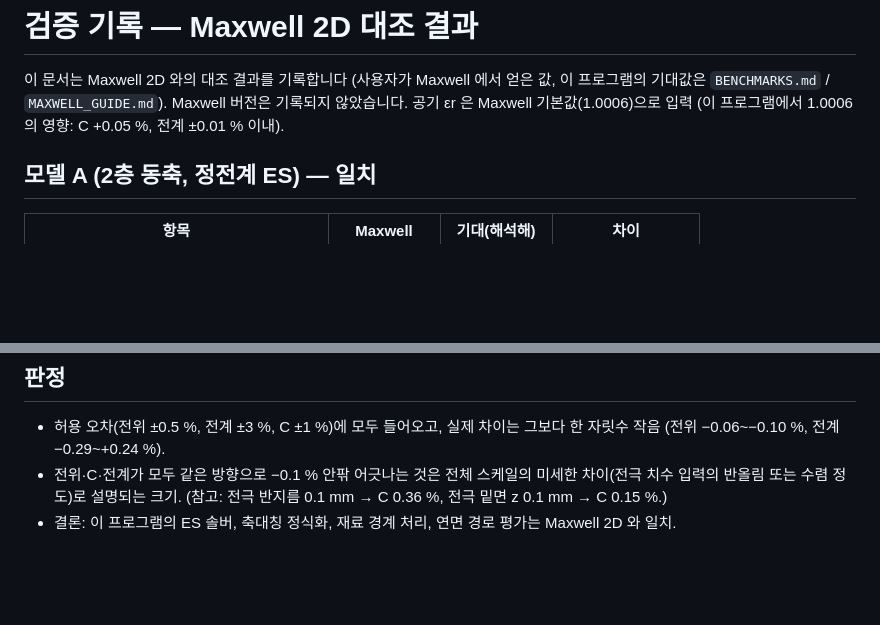
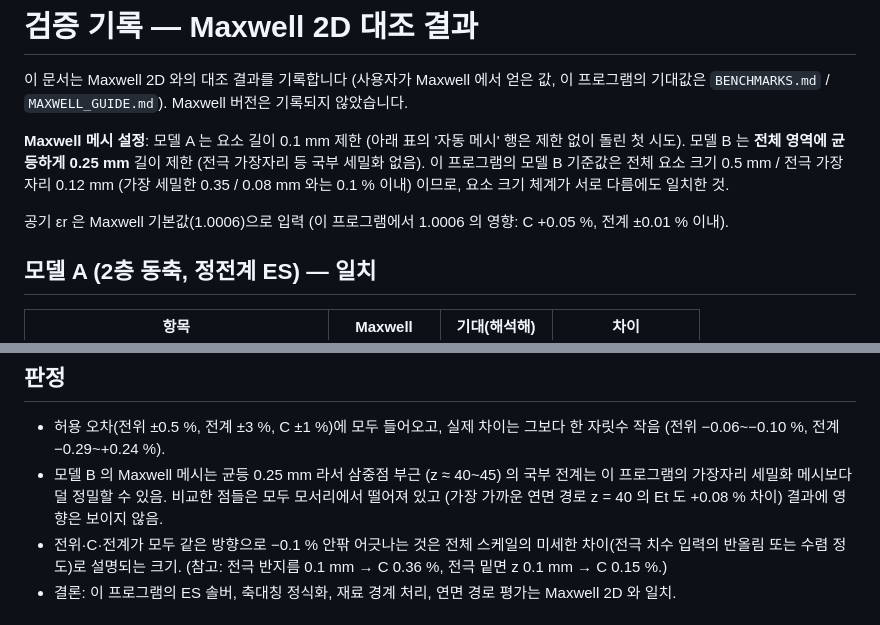
Before and after one commit to wonko87-bit/koko8787, a Markdown page: efield2d/benchmarks/VERIFICATION.md, 2 parts joined by grey strips. GitHub-like rendering; blank space fills up the shorter version.

Commit message:
Note the Maxwell mesh settings in the verification record
Co-Authored-By: Claude Sonnet 5.5 <noreply@anthropic.com>
Claude-Session: https://claude.ai/code/session_017GZChSYDkXRGwv8WTw2cp3

```diff
--- a/efield2d/benchmarks/VERIFICATION.md
+++ b/efield2d/benchmarks/VERIFICATION.md
@@ -1,7 +1,12 @@
 # 검증 기록 — Maxwell 2D 대조 결과
 
 이 문서는 Maxwell 2D 와의 대조 결과를 기록합니다 (사용자가 Maxwell 에서 얻은 값, 이 프로그램의 기대값은 `BENCHMARKS.md` / `MAXWELL_GUIDE.md`).
-Maxwell 버전은 기록되지 않았습니다. 공기 εr 은 Maxwell 기본값(1.0006)으로 입력 (이 프로그램에서 1.0006 의 영향: C +0.05 %, 전계 ±0.01 % 이내).
+Maxwell 버전은 기록되지 않았습니다.
+
+**Maxwell 메시 설정**: 모델 A 는 요소 길이 0.1 mm 제한 (아래 표의 '자동 메시' 행은 제한 없이 돌린 첫 시도). 모델 B 는 **전체 영역에 균등하게 0.25 mm** 길이 제한 (전극 가장자리 등 국부 세밀화 없음).
+이 프로그램의 모델 B 기준값은 전체 요소 크기 0.5 mm / 전극 가장자리 0.12 mm (가장 세밀한 0.35 / 0.08 mm 와는 0.1 % 이내) 이므로, 요소 크기 체계가 서로 다름에도 일치한 것.
+
+공기 εr 은 Maxwell 기본값(1.0006)으로 입력 (이 프로그램에서 1.0006 의 영향: C +0.05 %, 전계 ±0.01 % 이내).
 
 ## 모델 A (2층 동축, 정전계 ES) — 일치
 | 항목 | Maxwell | 기대(해석해) | 차이 |
@@ -42,6 +47,7 @@ Maxwell 버전은 기록되지 않았습니다. 공기 εr 은 Maxwell 기본값
 
 ## 판정
 - 허용 오차(전위 ±0.5 %, 전계 ±3 %, C ±1 %)에 모두 들어오고, 실제 차이는 그보다 한 자릿수 작음 (전위 −0.06~−0.10 %, 전계 −0.29~+0.24 %).
+- 모델 B 의 Maxwell 메시는 균등 0.25 mm 라서 삼중점 부근 (z ≈ 40~45) 의 국부 전계는 이 프로그램의 가장자리 세밀화 메시보다 덜 정밀할 수 있음. 비교한 점들은 모두 모서리에서 떨어져 있고 (가장 가까운 연면 경로 z = 40 의 Et 도 +0.08 % 차이) 결과에 영향은 보이지 않음.
 - 전위·C·전계가 모두 같은 방향으로 −0.1 % 안팎 어긋나는 것은 전체 스케일의 미세한 차이(전극 치수 입력의 반올림 또는 수렴 정도)로 설명되는 크기.
   (참고: 전극 반지름 0.1 mm → C 0.36 %, 전극 밑면 z 0.1 mm → C 0.15 %.)
 - 결론: 이 프로그램의 ES 솔버, 축대칭 정식화, 재료 경계 처리, 연면 경로 평가는 Maxwell 2D 와 일치.
```
